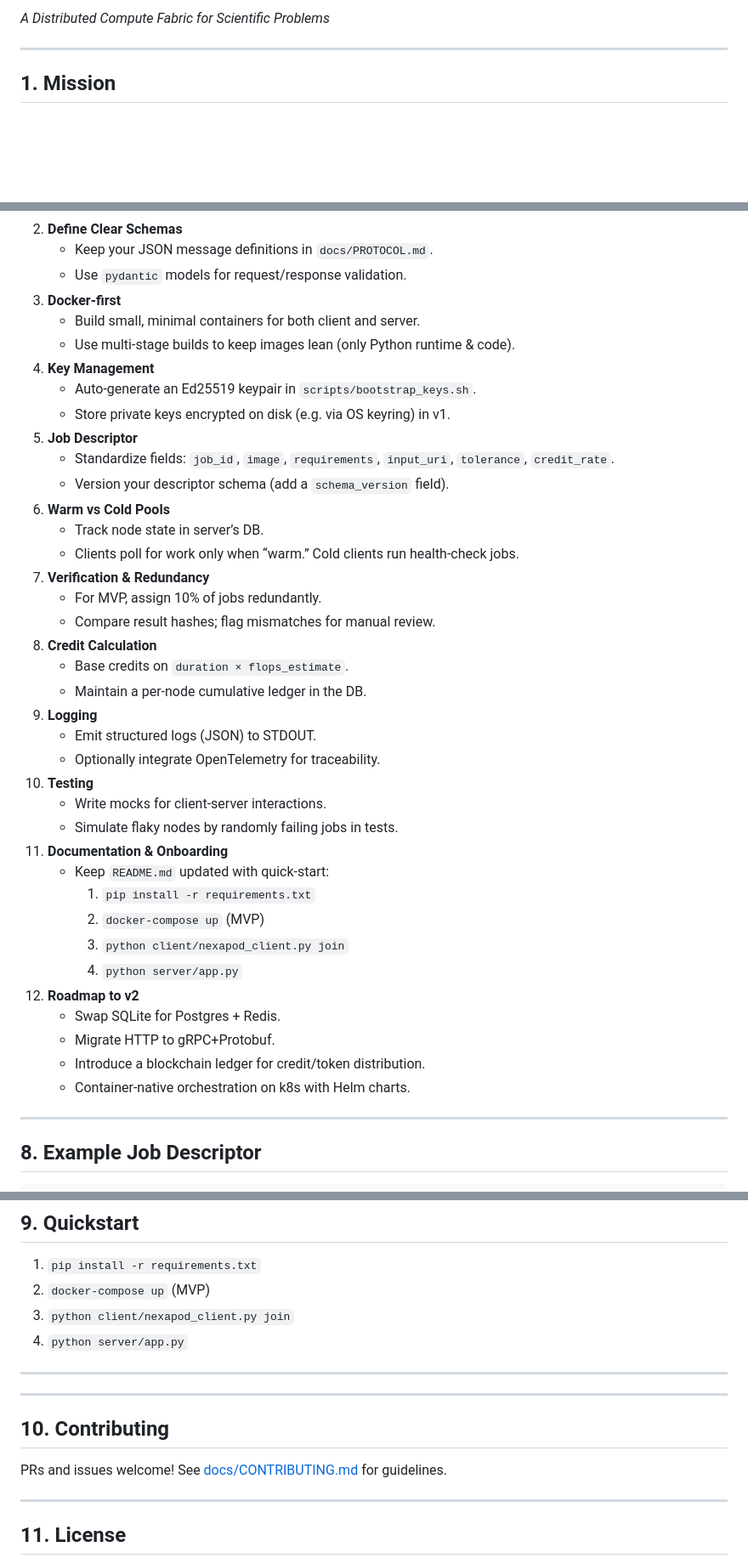
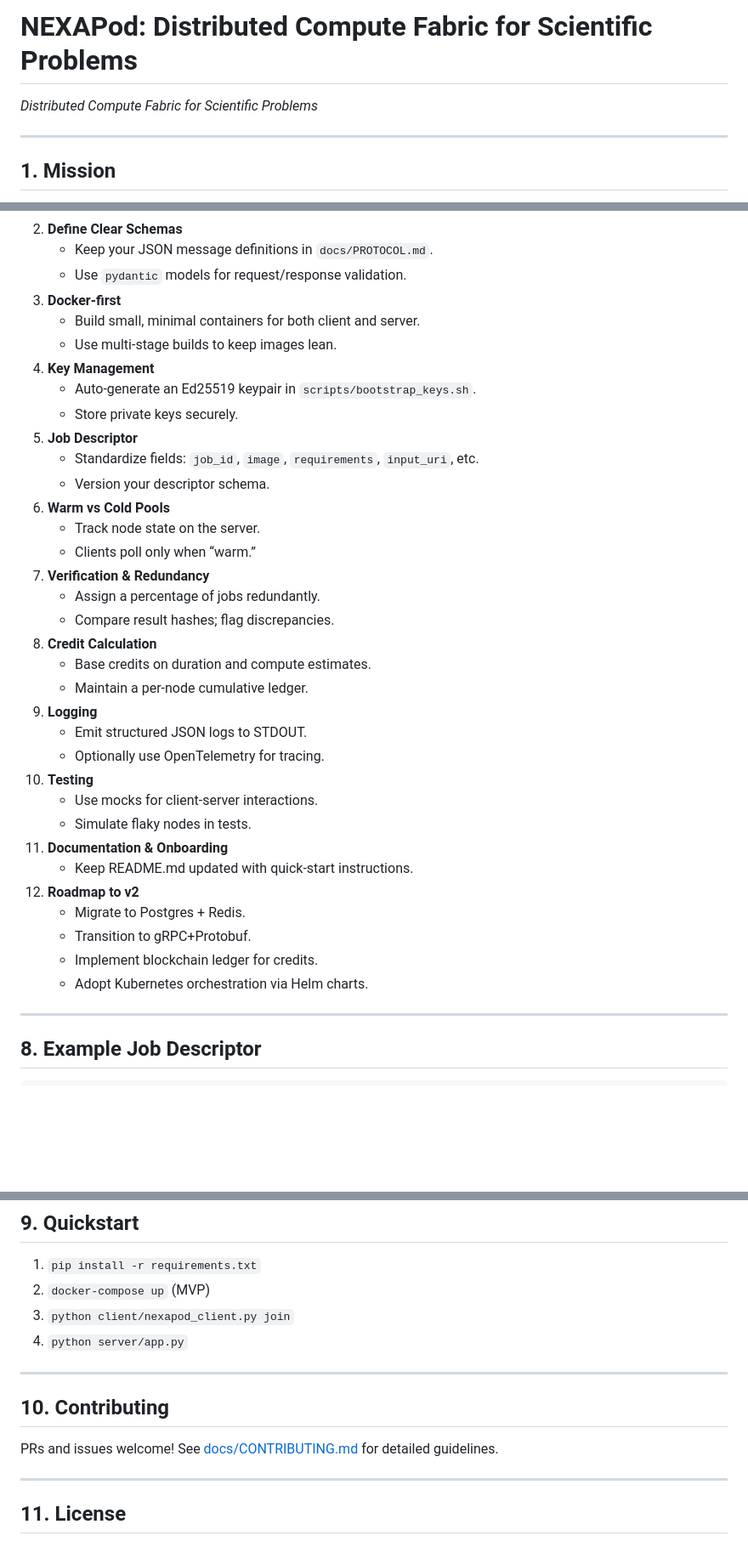
Before and after one commit to DarkStarStrix/NexaPod, a Markdown page: README.md, 3 parts joined by grey strips. Shown at 85% size. Rendered like a GitHub page; blank space fills up the shorter version.

Commit message:
Update README.md with project overview and key concepts; modify copilotDiffState.xml for README tracking

```diff
--- a/README.md
+++ b/README.md
@@ -2,5 +2,19 @@
 
-*A Distributed Compute Fabric for Scientific Problems*
+# NEXAPod: Distributed Compute Fabric for Scientific Problems
+
+<!--
+  NEXAPod seamlessly unites diverse computing resources—from consumer GPUs to high-end clusters—to tackle large-scale scientific challenges.
+  The project architecturally combines decentralized client nodes with a master server coordinator for dynamic job scheduling, secure task execution, and a robust credit ledger.
+
+  **Key Concepts:**
+  - **Distributed Compute Fabric:** Harness idle compute power from heterogeneous resources.
+  - **Dynamic Scheduling & Tier Matching:** Align jobs with nodes based on performance, availability, and credit systems.
+  - **Cryptographic Security:** Ensure authenticity with Ed25519 signatures and rigorous validation.
+  - **Scalable & Modular Design:** Start with an MVP using SQLite and evolve to Kubernetes orchestration using Helm.
+  - **Open Collaboration:** Designed openly with clear protocols and easy integration with modern devops tools.
+-->
+
+*Distributed Compute Fabric for Scientific Problems*
 
 ---
 
@@ -150,39 +164,35 @@ nexapod/
    - Use `pydantic` models for request/response validation.
 3. **Docker-first**
    - Build small, minimal containers for both client and server.
-   - Use multi-stage builds to keep images lean (only Python runtime & code).
+   - Use multi-stage builds to keep images lean.
 4. **Key Management**
    - Auto-generate an Ed25519 keypair in `scripts/bootstrap_keys.sh`.
-   - Store private keys encrypted on disk (e.g. via OS keyring) in v1.
+   - Store private keys securely.
 5. **Job Descriptor**
-   - Standardize fields: `job_id`, `image`, `requirements`, `input_uri`, `tolerance`, `credit_rate`.
-   - Version your descriptor schema (add a `schema_version` field).
+   - Standardize fields: `job_id`, `image`, `requirements`, `input_uri`, etc.
+   - Version your descriptor schema.
 6. **Warm vs Cold Pools**
-   - Track node state in server’s DB.
-   - Clients poll for work only when “warm.” Cold clients run health-check jobs.
+   - Track node state on the server.
+   - Clients poll only when “warm.”
 7. **Verification & Redundancy**
-   - For MVP, assign 10% of jobs redundantly.
-   - Compare result hashes; flag mismatches for manual review.
+   - Assign a percentage of jobs redundantly.
+   - Compare result hashes; flag discrepancies.
 8. **Credit Calculation**
-   - Base credits on `duration × flops_estimate`.
-   - Maintain a per-node cumulative ledger in the DB.
+   - Base credits on duration and compute estimates.
+   - Maintain a per-node cumulative ledger.
 9. **Logging**
-   - Emit structured logs (JSON) to STDOUT.
-   - Optionally integrate OpenTelemetry for traceability.
+   - Emit structured JSON logs to STDOUT.
+   - Optionally use OpenTelemetry for tracing.
 10. **Testing**
-    - Write mocks for client-server interactions.
-    - Simulate flaky nodes by randomly failing jobs in tests.
+    - Use mocks for client-server interactions.
+    - Simulate flaky nodes in tests.
 11. **Documentation & Onboarding**
-    - Keep `README.md` updated with quick-start:
-      1. `pip install -r requirements.txt`
-      2. `docker-compose up` (MVP)
-      3. `python client/nexapod_client.py join`
-      4. `python server/app.py`
+    - Keep README.md updated with quick-start instructions.
 12. **Roadmap to v2**
-    - Swap SQLite for Postgres + Redis.
-    - Migrate HTTP to gRPC+Protobuf.
-    - Introduce a blockchain ledger for credit/token distribution.
-    - Container-native orchestration on k8s with Helm charts.
+    - Migrate to Postgres + Redis.
+    - Transition to gRPC+Protobuf.
+    - Implement blockchain ledger for credits.
+    - Adopt Kubernetes orchestration via Helm charts.
 
 ---
 
@@ -215,11 +225,9 @@ nexapod/
 
 ---
 
----
-
 ## 10. Contributing
 
-PRs and issues welcome! See [docs/CONTRIBUTING.md](Docs/CONTRIBUTING.md) for guidelines.
+PRs and issues welcome! See [docs/CONTRIBUTING.md](Docs/CONTRIBUTING.md) for detailed guidelines.
 
 ---
 
```
Also changed, not shown: other parts of README.md (+2 -2 lines).
